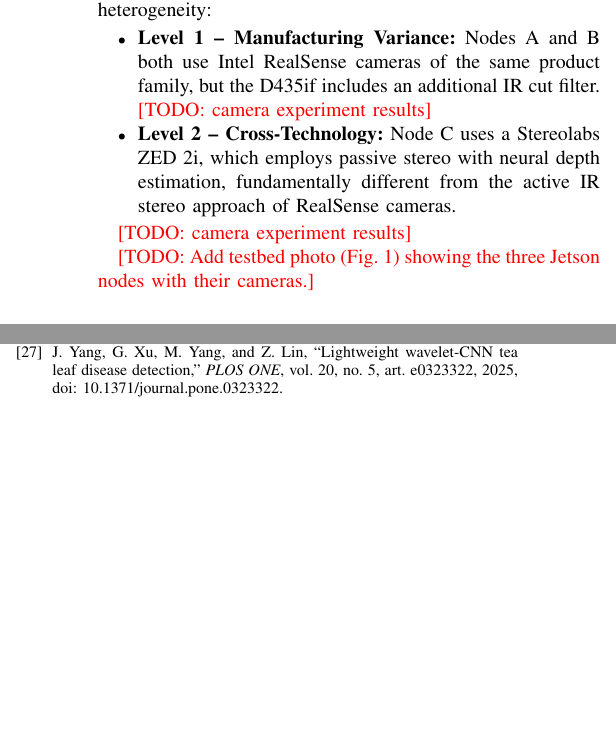
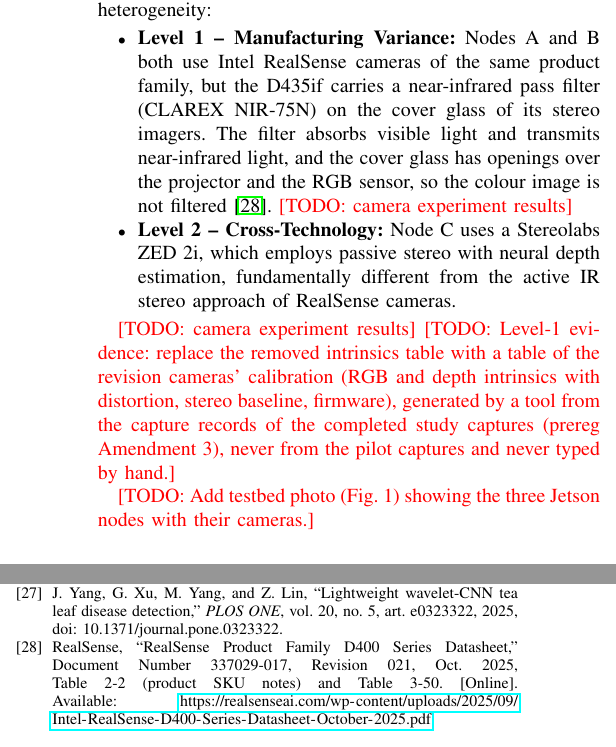
Before and after one commit to dryuemco/FedRGBD, a LaTeX paper (paper/main.tex): two parts of the columns of pages 4 and 22 of 22, joined at a grey line, cut so that both start at the same text, the shorter picture padded with empty space. Compiled offline with pdfLaTeX.

Commit message:
Paper: D435if has an IR-pass filter on its stereo imagers, not an IR-cut filter
The Level-1 item said the D435if "includes an additional IR cut filter". The RealSense
D400 Series Datasheet (337029-017, Rev. 021, Oct. 2025) says otherwise:
- Table 2-2 notes: the D435if is a D435i with a CLAREX NIR-75N near-infrared filter on
  the cover glass, with holes over the projector and RGB sensor openings. The filter
  transmits near-infrared light and absorbs visible light.
- Table 3-50 compares the f variants: the depth imagers see IR light only.

The item now says the filter is an IR-pass filter over the stereo imagers and that the
colour image is not filtered, and it cites the datasheet (new bibitem). No wavelength
is given, because the datasheet text names only the filter.

A todo replaces the removed intrinsics table: a table of the revision cameras'
calibration, generated by a tool from the capture records of the completed study
captures (Amendment 3), never from the pilot and never by hand.

Clean three-pass pdflatex build: no errors, no undefined references.

Co-Authored-By: Claude Opus 5.5 <noreply@anthropic.com>

```diff
--- a/paper/main.tex
+++ b/paper/main.tex
@@ -181,12 +181,12 @@
 The three cameras span a two-level hierarchy of sensor heterogeneity:
 
 \begin{itemize}
-    \item \textbf{Level~1 -- Manufacturing Variance:} Nodes~A and B both use Intel RealSense cameras of the same product family, but the D435if includes an additional IR cut filter. \todo{camera experiment results}
+    \item \textbf{Level~1 -- Manufacturing Variance:} Nodes~A and B both use Intel RealSense cameras of the same product family, but the D435if carries a near-infrared pass filter (CLAREX NIR-75N) on the cover glass of its stereo imagers. The filter absorbs visible light and transmits near-infrared light, and the cover glass has openings over the projector and the RGB sensor, so the colour image is not filtered~\cite{intel2025d400datasheet}. \todo{camera experiment results}
 
     \item \textbf{Level~2 -- Cross-Technology:} Node~C uses a Stereolabs ZED~2i, which employs passive stereo with neural depth estimation, fundamentally different from the active IR stereo approach of RealSense cameras.
 \end{itemize}
 
-\todo{camera experiment results}
+\todo{camera experiment results} \todo{Level-1 evidence: replace the removed intrinsics table with a table of the revision cameras' calibration (RGB and depth intrinsics with distortion, stereo baseline, firmware), generated by a tool from the capture records of the completed study captures (prereg Amendment 3), never from the pilot captures and never typed by hand.}
 
 \todo{Add testbed photo (Fig.~1) showing the three Jetson nodes with their cameras.}
 
@@ -1123,6 +1123,9 @@
 \bibitem{yang2025wavelitenet}
 J.~Yang, G.~Xu, M.~Yang, and Z.~Lin, ``Lightweight wavelet-CNN tea leaf disease detection,'' \emph{PLOS ONE}, vol.~20, no.~5, art.~e0323322, 2025, doi: 10.1371/journal.pone.0323322.
 
+\bibitem{intel2025d400datasheet}
+RealSense, ``RealSense Product Family D400 Series Datasheet,'' Document Number 337029-017, Revision~021, Oct.~2025, Table~2-2 (product SKU notes) and Table~3-50. [Online]. Available: \url{https://realsenseai.com/wp-content/uploads/2025/09/Intel-RealSense-D400-Series-Datasheet-October-2025.pdf}
+
 \end{thebibliography}
 
 \end{document}
```
